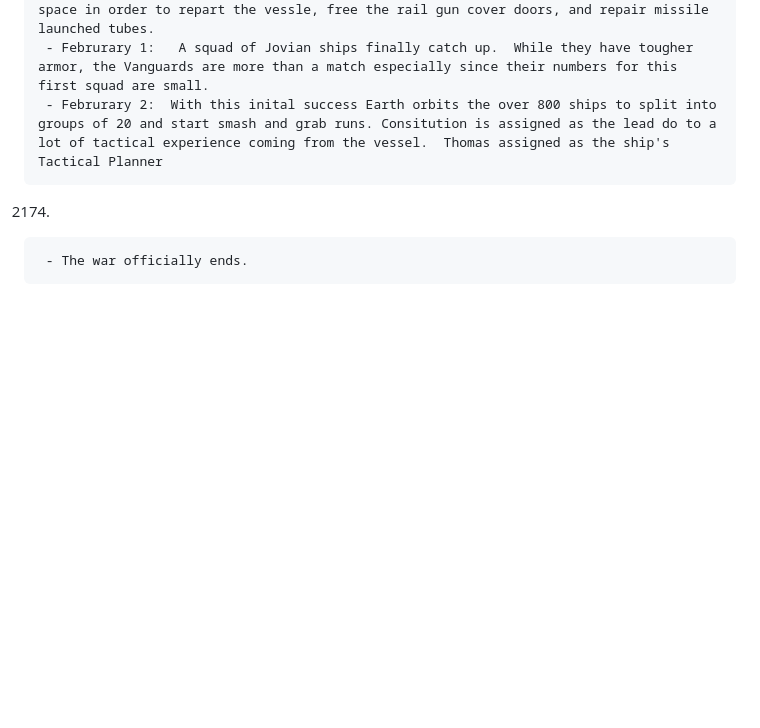
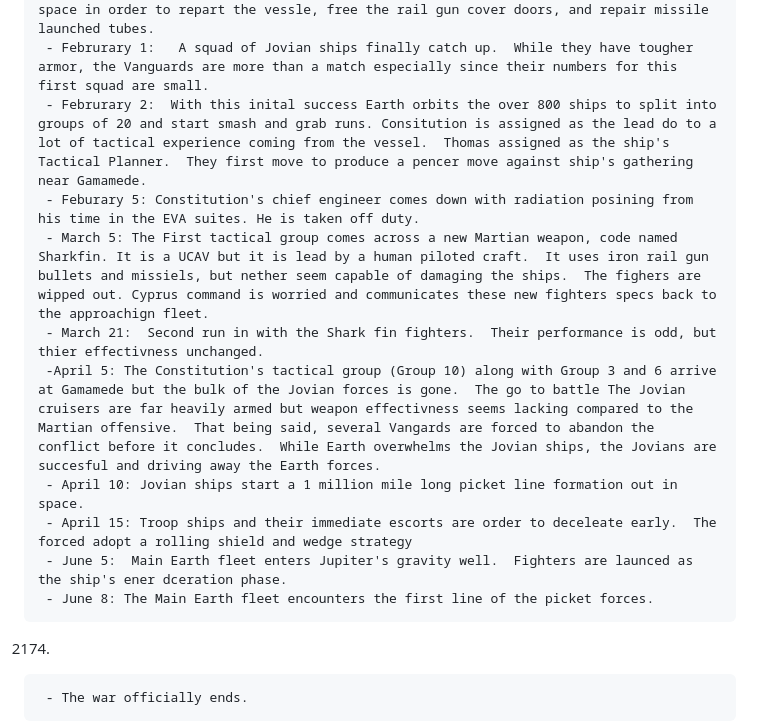
Before and after one commit to jhmcd2/Saga_builder, a Markdown page: Story_ideas/HTCAP_Intra_solar_war.md, the part around the change. Rendered like a GitHub page; blank space fills up the shorter version.

Commit message:
Two stories down, a million more to go

```diff
--- a/Story_ideas/HTCAP_Intra_solar_war.md
+++ b/Story_ideas/HTCAP_Intra_solar_war.md
@@ -338,7 +338,16 @@ Scifi, Hard scifi, Actrion, drama, Paranormal, alien tech,
      - Janurary 22: Damaged is assested It includes: Warped hull planting, missed and Rail gun downs are warped and not acting properly, Fusion engines we over max designed pressure and the computer will not allow restart for another 3 days. They find themselves in a busy hub of activity in the Jovian system, but due to their orbits the Jovian ships cannot intercept them.  Its a cat and mouse game and they must use thrusters for manuvering.
      - Janurary 23:  Jovian forces launch a intercept force.  The Vangards must rush repairs.  This means EVA's.  Crews take radiationmedication before heading out into space in order to repart the vessle, free the rail gun cover doors, and repair missile launched tubes.
      - Februrary 1:   A squad of Jovian ships finally catch up.  While they have tougher armor, the Vanguards are more than a match especially since their numbers for this first squad are small.
-     - Februrary 2:  With this inital success Earth orbits the over 800 ships to split into groups of 20 and start smash and grab runs. Consitution is assigned as the lead do to a lot of tactical experience coming from the vessel.  Thomas assigned as the ship's Tactical Planner
+     - Februrary 2:  With this inital success Earth orbits the over 800 ships to split into groups of 20 and start smash and grab runs. Consitution is assigned as the lead do to a lot of tactical experience coming from the vessel.  Thomas assigned as the ship's Tactical Planner.  They first move to produce a pencer move against ship's gathering near Gamamede.
+     - Feburary 5: Constitution's chief engineer comes down with radiation posining from his time in the EVA suites. He is taken off duty.
+     - March 5: The First tactical group comes across a new Martian weapon, code named Sharkfin. It is a UCAV but it is lead by a human piloted craft.  It uses iron rail gun bullets and missiels, but nether seem capable of damaging the ships.  The fighers are wipped out. Cyprus command is worried and communicates these new fighters specs back to the approachign fleet.
+     - March 21:  Second run in with the Shark fin fighters.  Their performance is odd, but thier effectivness unchanged.
+     -April 5: The Constitution's tactical group (Group 10) along with Group 3 and 6 arrive at Gamamede but the bulk of the Jovian forces is gone.  The go to battle The Jovian cruisers are far heavily armed but weapon effectivness seems lacking compared to the Martian offensive.  That being said, several Vangards are forced to abandon the conflict before it concludes.  While Earth overwhelms the Jovian ships, the Jovians are succesful and driving away the Earth forces.
+     - April 10: Jovian ships start a 1 million mile long picket line formation out in space.
+     - April 15: Troop ships and their immediate escorts are order to deceleate early.  The forced adopt a rolling shield and wedge strategy
+     - June 5:  Main Earth fleet enters Jupiter's gravity well.  Fighters are launced as the ship's ener dceration phase.
+     - June 8: The Main Earth fleet encounters the first line of the picket forces.
+
 2174.
      - The war officially ends.
 
```
Also changed, not shown: Story_ideas/body_sawp_comedy.md (added, +116 -0 lines).
